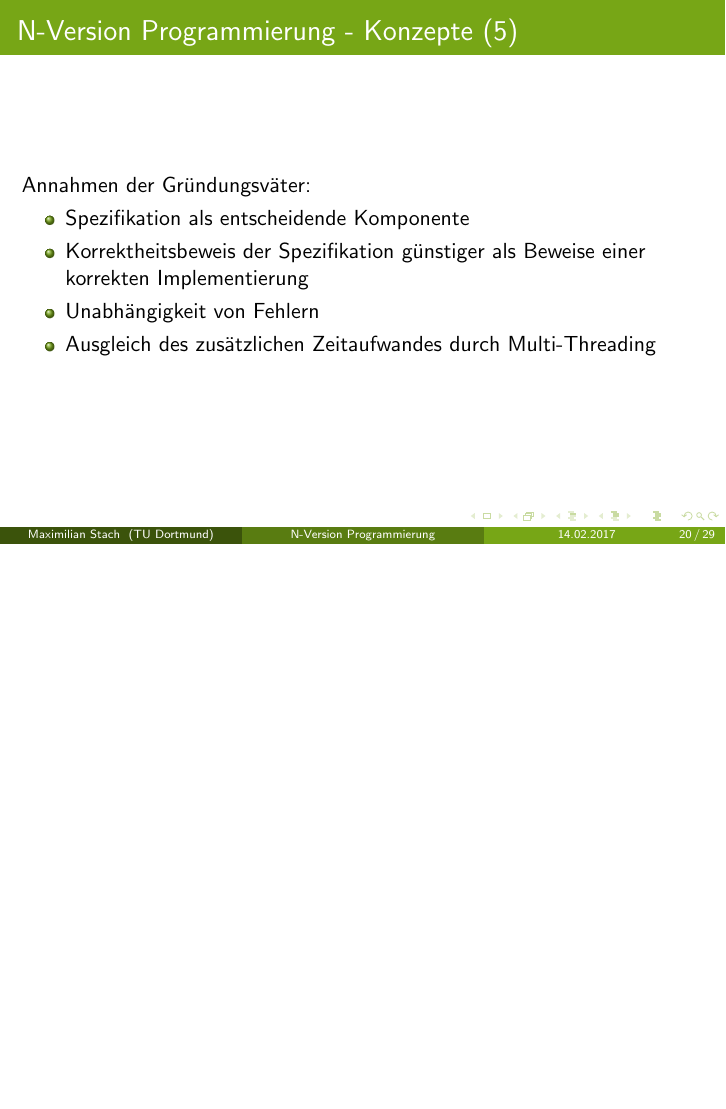
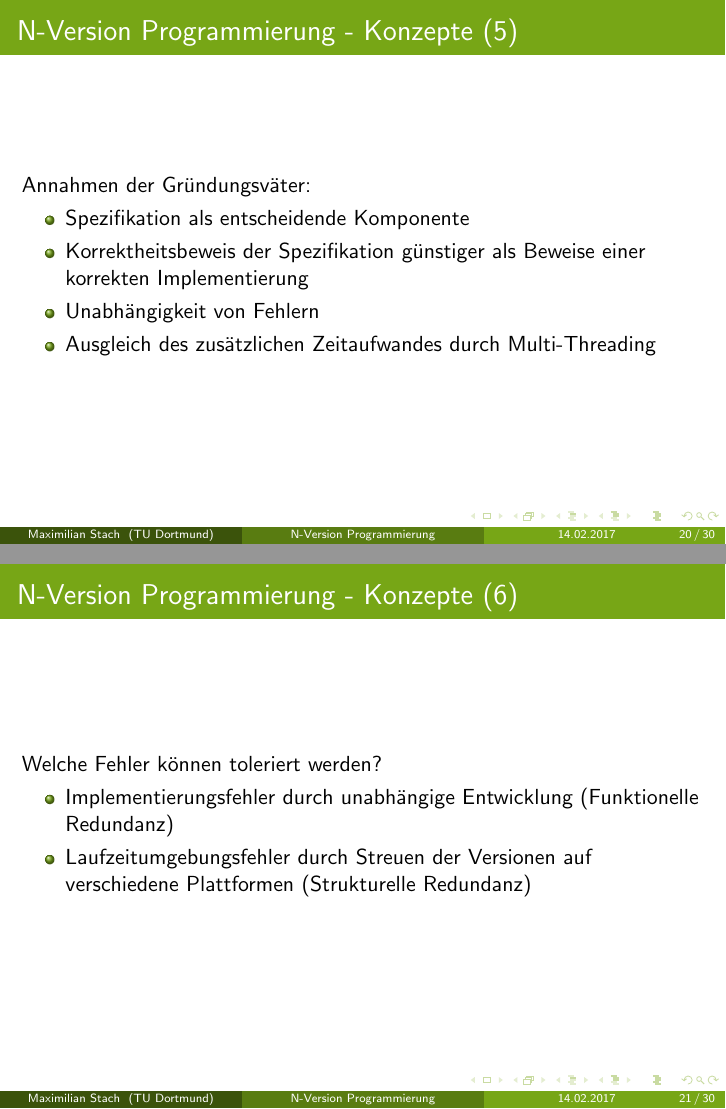
Before and after one commit to MaximilianStach/n-versions, LaTeX slides (slides/slides.tex, which reads slides/kapitel/n-version.tex): page 26 of 35 before the commit and pages 26 and 27 of 36 after it, the two joined at a grey line, the shorter picture padded with empty space. Compiled offline with pdfLaTeX.

Commit message:
kinds of faults slides

```diff
--- a/slides/kapitel/n-version.tex
+++ b/slides/kapitel/n-version.tex
@@ -100,6 +100,16 @@
 \end{frame}
 %
 %
+\begin{frame}
+	\frametitle{N-Version Programmierung - Konzepte (6)}
+	Welche Fehler können toleriert werden?
+	\begin{itemize}
+		\item Implementierungsfehler durch unabhängige Entwicklung (Funktionelle Redundanz)
+		\item Laufzeitumgebungsfehler durch Streuen der Versionen auf verschiedene Plattformen (Strukturelle Redundanz)
+	\end{itemize}
+\end{frame}
+%
+%
 \subsection{Beispiel}
 %
 \begin{frame}
```
